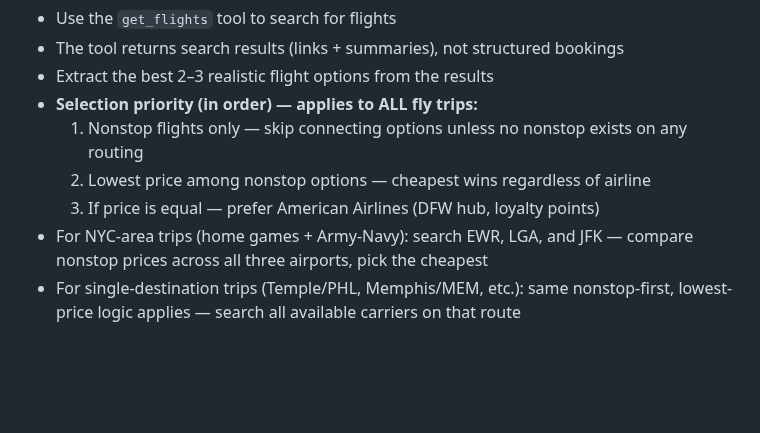
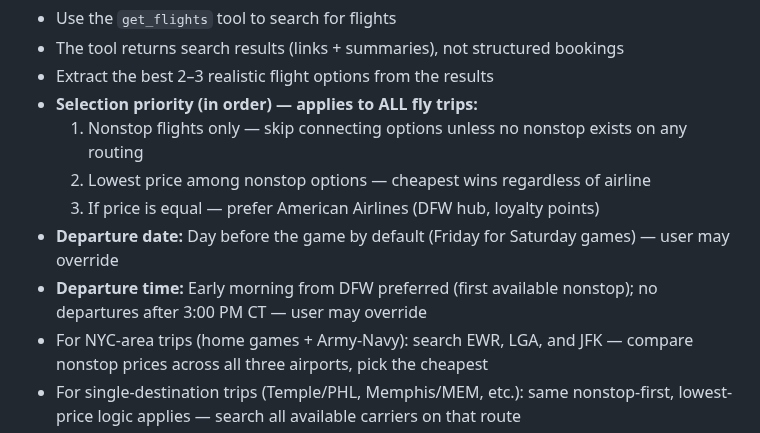
Before and after one commit to teamofoxen/ArmyFootball26, a Markdown page: CLAUDE.md, the part around the change. GitHub-like rendering; blank space fills up the shorter version.

Commit message:
Add departure time rules — early morning preferred, no later than 3pm CT, user may override
Co-Authored-By: Claude Sonnet 4.6 <noreply@anthropic.com>

```diff
--- a/CLAUDE.md
+++ b/CLAUDE.md
@@ -165,6 +165,8 @@ Update the status line at the top from `UNPLANNED` to `PLANNED — [Date planned
   1. Nonstop flights only — skip connecting options unless no nonstop exists on any routing
   2. Lowest price among nonstop options — cheapest wins regardless of airline
   3. If price is equal — prefer American Airlines (DFW hub, loyalty points)
+- **Departure date:** Day before the game by default (Friday for Saturday games) — user may override
+- **Departure time:** Early morning from DFW preferred (first available nonstop); no departures after 3:00 PM CT — user may override
 - For NYC-area trips (home games + Army-Navy): search EWR, LGA, and JFK — compare nonstop prices across all three airports, pick the cheapest
 - For single-destination trips (Temple/PHL, Memphis/MEM, etc.): same nonstop-first, lowest-price logic applies — search all available carriers on that route
 - Do not invent flights
```
Also changed, not shown: travel-system.md (+2 -0 lines).
